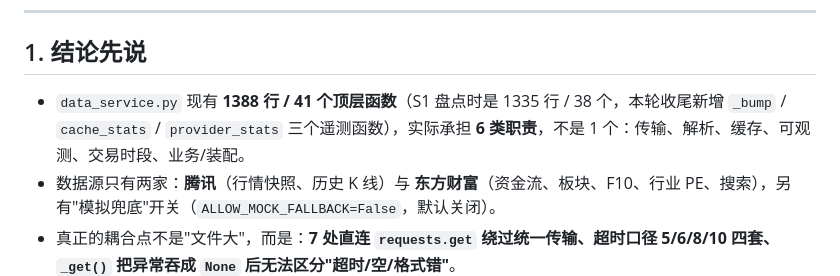
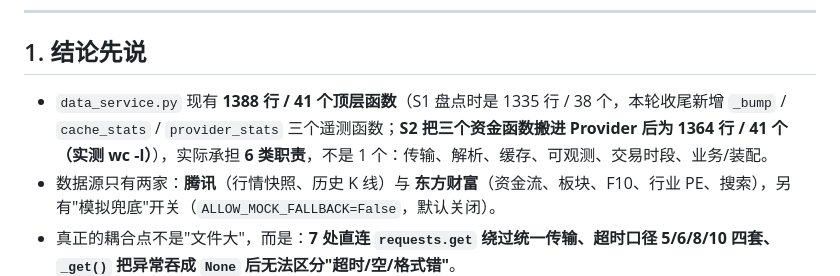
Before and after one commit to z8-ui/stock-tracker, a Markdown page: docs/V2.1_S1_ARCHITECTURE.md, the part around the change. GitHub-like rendering.

```diff
--- a/docs/V2.1_S1_ARCHITECTURE.md
+++ b/docs/V2.1_S1_ARCHITECTURE.md
@@ -7,7 +7,7 @@
 
 ## 1. 结论先说
 
-- `data_service.py` 现有 **1388 行 / 41 个顶层函数**（S1 盘点时是 1335 行 / 38 个，本轮收尾新增 `_bump` / `cache_stats` / `provider_stats` 三个遥测函数），实际承担 **6 类职责**，不是 1 个：传输、解析、缓存、可观测、交易时段、业务/装配。
+- `data_service.py` 现有 **1388 行 / 41 个顶层函数**（S1 盘点时是 1335 行 / 38 个，本轮收尾新增 `_bump` / `cache_stats` / `provider_stats` 三个遥测函数；**S2 把三个资金函数搬进 Provider 后为 1364 行 / 41 个（实测 wc -l）**），实际承担 **6 类职责**，不是 1 个：传输、解析、缓存、可观测、交易时段、业务/装配。
 - 数据源只有两家：**腾讯**（行情快照、历史 K 线）与 **东方财富**（资金流、板块、F10、行业 PE、搜索），另有"模拟兜底"开关（`ALLOW_MOCK_FALLBACK=False`，默认关闭）。
 - 真正的耦合点不是"文件大"，而是：**7 处直连 `requests.get` 绕过统一传输、超时口径 5/6/8/10 四套、`_get()` 把异常吞成 `None` 后无法区分"超时/空/格式错"**。
 - 本轮只搬了 **腾讯行情快照** 这一个数据源（`services/data/providers/tencent.py`），行为逐字节等价（差分测试 6 组），页面数据不变（浏览器实测）。
```
Also changed, not shown: docs/V2.1_S2_EASTMONEY_FLOW_DESIGN.md (+13 -7 lines).
